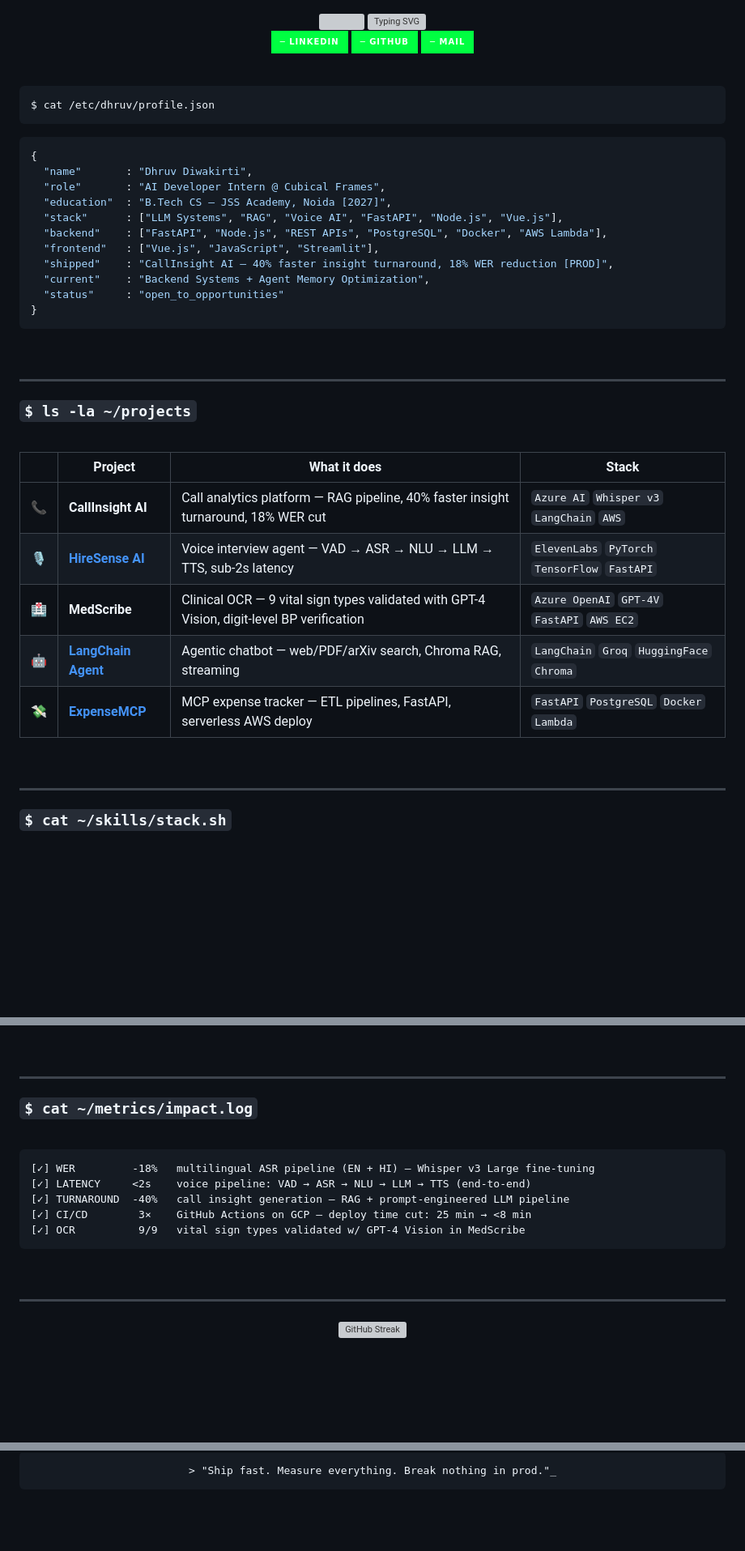
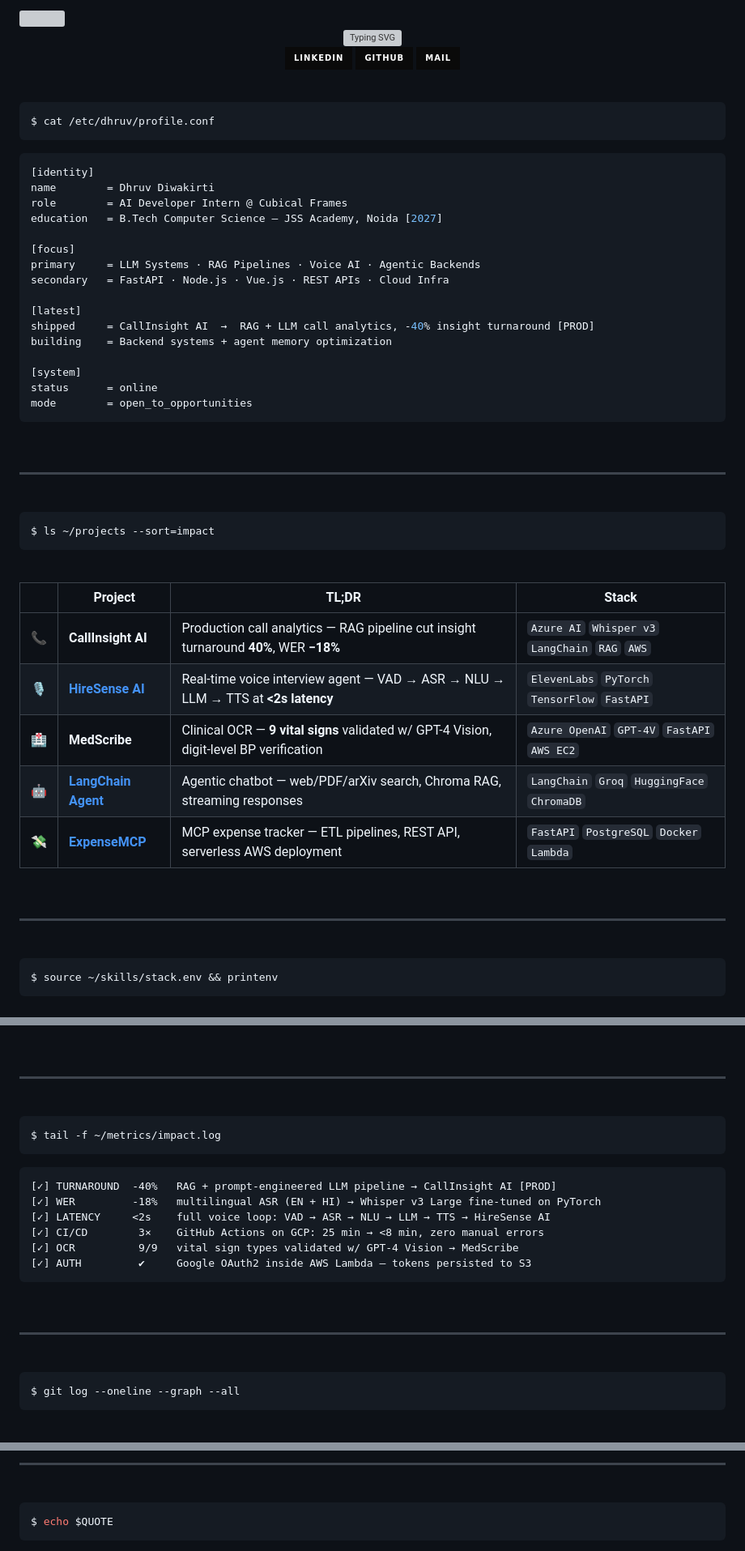
Before and after one commit to Dhruv-kys/Dhruv-kys, a Markdown page: README.md, 3 parts joined by grey strips. Shown at 81% size. Rendered like a GitHub page; badges without logos; blank space fills up the shorter version; grey boxes are pictures that could not be loaded.

Commit message:
About me

````diff
--- a/README.md
+++ b/README.md
@@ -6,53 +6,70 @@
 
 <br/>
 
-[![LinkedIn](https://img.shields.io/badge/─%20linkedin-00FF41?style=for-the-badge&logo=linkedin&logoColor=000000)](https://www.linkedin.com/in/dhruvdiwa/)
-[![GitHub](https://img.shields.io/badge/─%20github-00FF41?style=for-the-badge&logo=github&logoColor=000000)](https://github.com/Dhruv-kys)
-[![Gmail](https://img.shields.io/badge/─%20mail-00FF41?style=for-the-badge&logo=gmail&logoColor=000000)](mailto:loltreat1@gmail.com)
+[![LinkedIn](https://img.shields.io/badge/linkedin-0a0a0a?style=for-the-badge&logo=linkedin&logoColor=00FF41)](https://www.linkedin.com/in/dhruvdiwa/)
+[![GitHub](https://img.shields.io/badge/github-0a0a0a?style=for-the-badge&logo=github&logoColor=00FF41)](https://github.com/Dhruv-kys)
+[![Mail](https://img.shields.io/badge/mail-0a0a0a?style=for-the-badge&logo=gmail&logoColor=00FF41)](mailto:loltreat1@gmail.com)
 
 </div>
 
 <br/>
 
 ```bash
-$ cat /etc/dhruv/profile.json
+$ cat /etc/dhruv/profile.conf
 ```
 
-```json
-{
-  "name"       : "Dhruv Diwakirti",
-  "role"       : "AI Developer Intern @ Cubical Frames",
-  "education"  : "B.Tech CS — JSS Academy, Noida [2027]",
-  "stack"      : ["LLM Systems", "RAG", "Voice AI", "FastAPI", "Node.js", "Vue.js"],
-  "backend"    : ["FastAPI", "Node.js", "REST APIs", "PostgreSQL", "Docker", "AWS Lambda"],
-  "frontend"   : ["Vue.js", "JavaScript", "Streamlit"],
-  "shipped"    : "CallInsight AI — 40% faster insight turnaround, 18% WER reduction [PROD]",
-  "current"    : "Backend Systems + Agent Memory Optimization",
-  "status"     : "open_to_opportunities"
-}
+```ini
+[identity]
+name        = Dhruv Diwakirti
+role        = AI Developer Intern @ Cubical Frames
+education   = B.Tech Computer Science — JSS Academy, Noida [2027]
+
+[focus]
+primary     = LLM Systems · RAG Pipelines · Voice AI · Agentic Backends
+secondary   = FastAPI · Node.js · Vue.js · REST APIs · Cloud Infra
+
+[latest]
+shipped     = CallInsight AI  →  RAG + LLM call analytics, -40% insight turnaround [PROD]
+building    = Backend systems + agent memory optimization
+
+[system]
+status      = online
+mode        = open_to_opportunities
 ```
 
 <br/>
 
 ---
 
-### `$ ls -la ~/projects`
+<br/>
+
+```bash
+$ ls ~/projects --sort=impact
+```
 
 <br/>
 
-| &nbsp; | Project | What it does | Stack |
-|:---:|---|---|---|
-| 📞 | **CallInsight AI** | Call analytics platform — RAG pipeline, 40% faster insight turnaround, 18% WER cut | `Azure AI` `Whisper v3` `LangChain` `AWS` |
-| 🎙️ | **[HireSense AI](https://github.com/Dhruv-kys/HireSense_AI)** | Voice interview agent — VAD → ASR → NLU → LLM → TTS, sub-2s latency | `ElevenLabs` `PyTorch` `TensorFlow` `FastAPI` |
-| 🏥 | **MedScribe** | Clinical OCR — 9 vital sign types validated with GPT-4 Vision, digit-level BP verification | `Azure OpenAI` `GPT-4V` `FastAPI` `AWS EC2` |
-| 🤖 | **[LangChain Agent](https://github.com/Dhruv-kys/LANGCHAIN-AGENT-Chatbot)** | Agentic chatbot — web/PDF/arXiv search, Chroma RAG, streaming | `LangChain` `Groq` `HuggingFace` `Chroma` |
-| 💸 | **[ExpenseMCP](https://github.com/Dhruv-kys/ExpenseMCP)** | MCP expense tracker — ETL pipelines, FastAPI, serverless AWS deploy | `FastAPI` `PostgreSQL` `Docker` `Lambda` |
+<div align="center">
+
+| | Project | TL;DR | Stack |
+|:--:|---|---|---|
+| 📞 | **CallInsight AI** | Production call analytics — RAG pipeline cut insight turnaround **40%**, WER **−18%** | `Azure AI` `Whisper v3` `LangChain` `RAG` `AWS` |
+| 🎙️ | **[HireSense AI](https://github.com/Dhruv-kys/HireSense_AI)** | Real-time voice interview agent — VAD → ASR → NLU → LLM → TTS at **<2s latency** | `ElevenLabs` `PyTorch` `TensorFlow` `FastAPI` |
+| 🏥 | **MedScribe** | Clinical OCR — **9 vital signs** validated w/ GPT-4 Vision, digit-level BP verification | `Azure OpenAI` `GPT-4V` `FastAPI` `AWS EC2` |
+| 🤖 | **[LangChain Agent](https://github.com/Dhruv-kys/LANGCHAIN-AGENT-Chatbot)** | Agentic chatbot — web/PDF/arXiv search, Chroma RAG, streaming responses | `LangChain` `Groq` `HuggingFace` `ChromaDB` |
+| 💸 | **[ExpenseMCP](https://github.com/Dhruv-kys/ExpenseMCP)** | MCP expense tracker — ETL pipelines, REST API, serverless AWS deployment | `FastAPI` `PostgreSQL` `Docker` `Lambda` |
+
+</div>
 
 <br/>
 
 ---
 
-### `$ cat ~/skills/stack.sh`
+<br/>
+
+```bash
+$ source ~/skills/stack.env && printenv
+```
 
 <br/>
 
@@ -104,20 +130,31 @@ $ cat /etc/dhruv/profile.json
 
 ---
 
-### `$ cat ~/metrics/impact.log`
-
 <br/>
 
+```bash
+$ tail -f ~/metrics/impact.log
 ```
-[✓] WER         -18%   multilingual ASR pipeline (EN + HI) — Whisper v3 Large fine-tuning
-[✓] LATENCY     <2s    voice pipeline: VAD → ASR → NLU → LLM → TTS (end-to-end)
-[✓] TURNAROUND  -40%   call insight generation — RAG + prompt-engineered LLM pipeline
-[✓] CI/CD        3×    GitHub Actions on GCP — deploy time cut: 25 min → <8 min
-[✓] OCR          9/9   vital sign types validated w/ GPT-4 Vision in MedScribe
+
+```
+[✓] TURNAROUND  -40%   RAG + prompt-engineered LLM pipeline → CallInsight AI [PROD]
+[✓] WER         -18%   multilingual ASR (EN + HI) → Whisper v3 Large fine-tuned on PyTorch
+[✓] LATENCY     <2s    full voice loop: VAD → ASR → NLU → LLM → TTS → HireSense AI
+[✓] CI/CD        3×    GitHub Actions on GCP: 25 min → <8 min, zero manual errors
+[✓] OCR          9/9   vital sign types validated w/ GPT-4 Vision → MedScribe
+[✓] AUTH         ✔     Google OAuth2 inside AWS Lambda — tokens persisted to S3
 ```
 
 <br/>
 
 ---
 
+<br/>
+
+```bash
+$ git log --oneline --graph --all
+```
+
+<br/>
+
 <div align="center">
@@ -130,7 +169,11 @@ $ cat /etc/dhruv/profile.json
 
 <br/>
 
-```
-> "Ship fast. Measure everything. Break nothing in prod."_
+---
+
+<br/>
+
+```bash
+$ echo $QUOTE
 ```
 
````
Also changed, not shown: other parts of README.md (+38 -17 lines).
